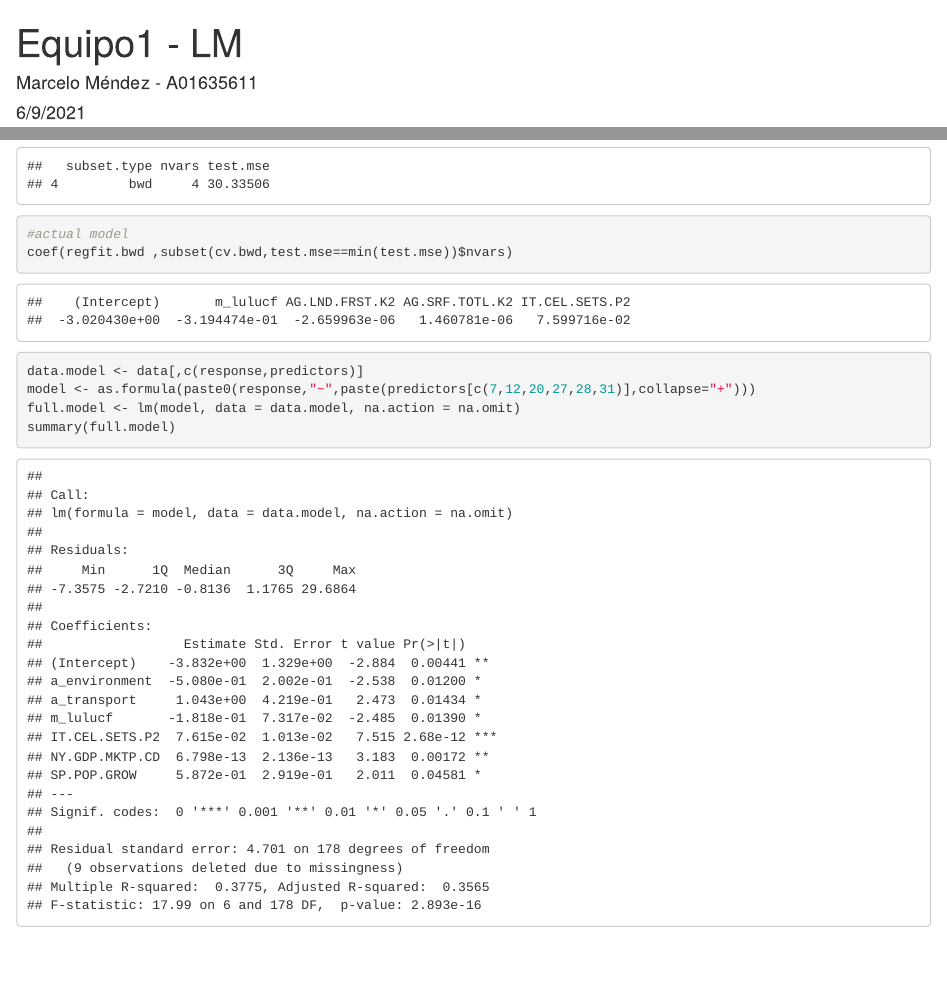
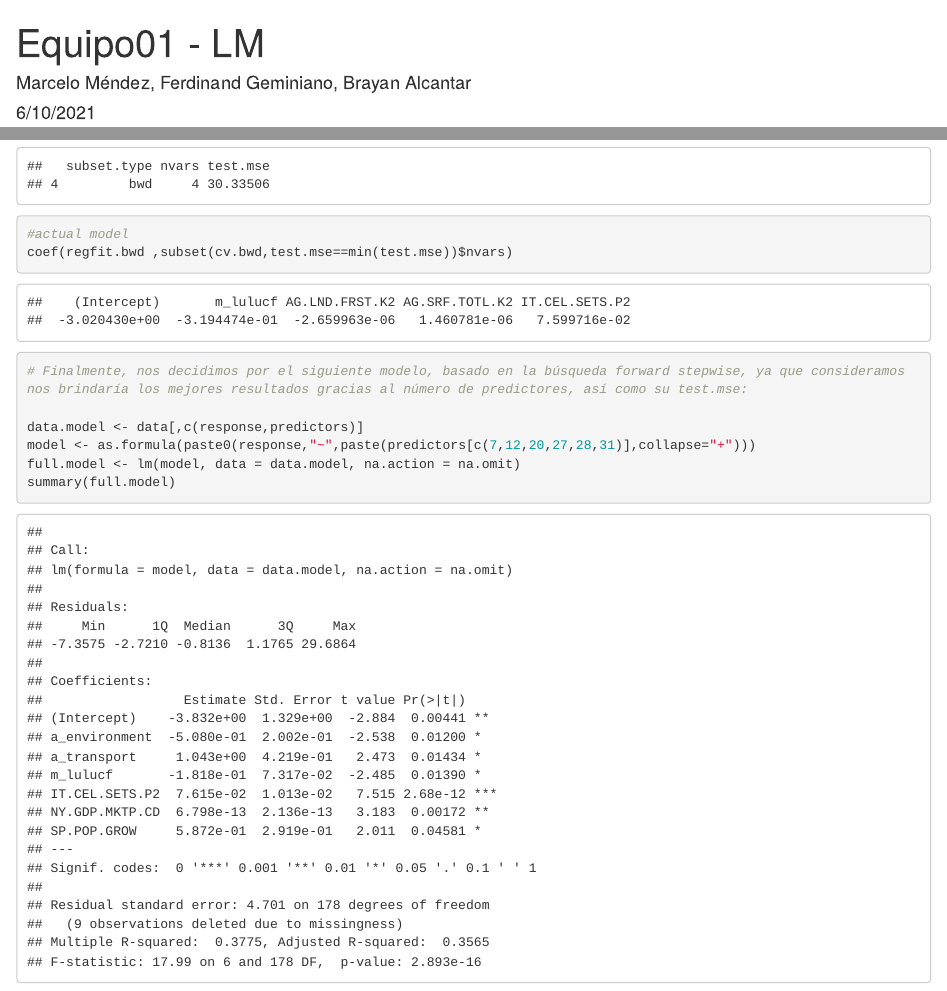
Before and after one commit to emolinaperez/Climate-Change-and-AI, an R Markdown document (Class Projects/Equipo 01/Equipo 01/Equipo1 - LM.Rmd): the page in a window 1100 px wide, from its top, and a second part further down, joined at a grey line. Rendered offline with R 4.5, knitr and Pandoc, with nearby package versions.

Commit message:
Update Equipo1 - LM.Rmd

````diff
--- a/Class Projects/Equipo 01/Equipo 01/Equipo1 - LM.Rmd
+++ b/Class Projects/Equipo 01/Equipo 01/Equipo1 - LM.Rmd
@@ -1,7 +1,7 @@
 ---
-title: "Equipo1 - LM"
-author: "Marcelo Méndez - A01635611"
-date: "6/9/2021"
+title: "Equipo01 - LM"
+author: "Marcelo Méndez, Ferdinand Geminiano, Brayan Alcantar"
+date: "6/10/2021"
 output: html_document
 ---
 
@@ -157,6 +157,8 @@ coef(regfit.bwd ,subset(cv.bwd,test.mse==min(test.mse))$nvars)
 ```
 
 ```{r}
+# Finalmente, nos decidimos por el siguiente modelo, basado en la búsqueda forward stepwise, ya que consideramos nos brindaría los mejores resultados gracias al número de predictores, así como su test.mse:
+
 data.model <- data[,c(response,predictors)]
 model <- as.formula(paste0(response,"~",paste(predictors[c(7,12,20,27,28,31)],collapse="+")))
 full.model <- lm(model, data = data.model, na.action = na.omit)
````
